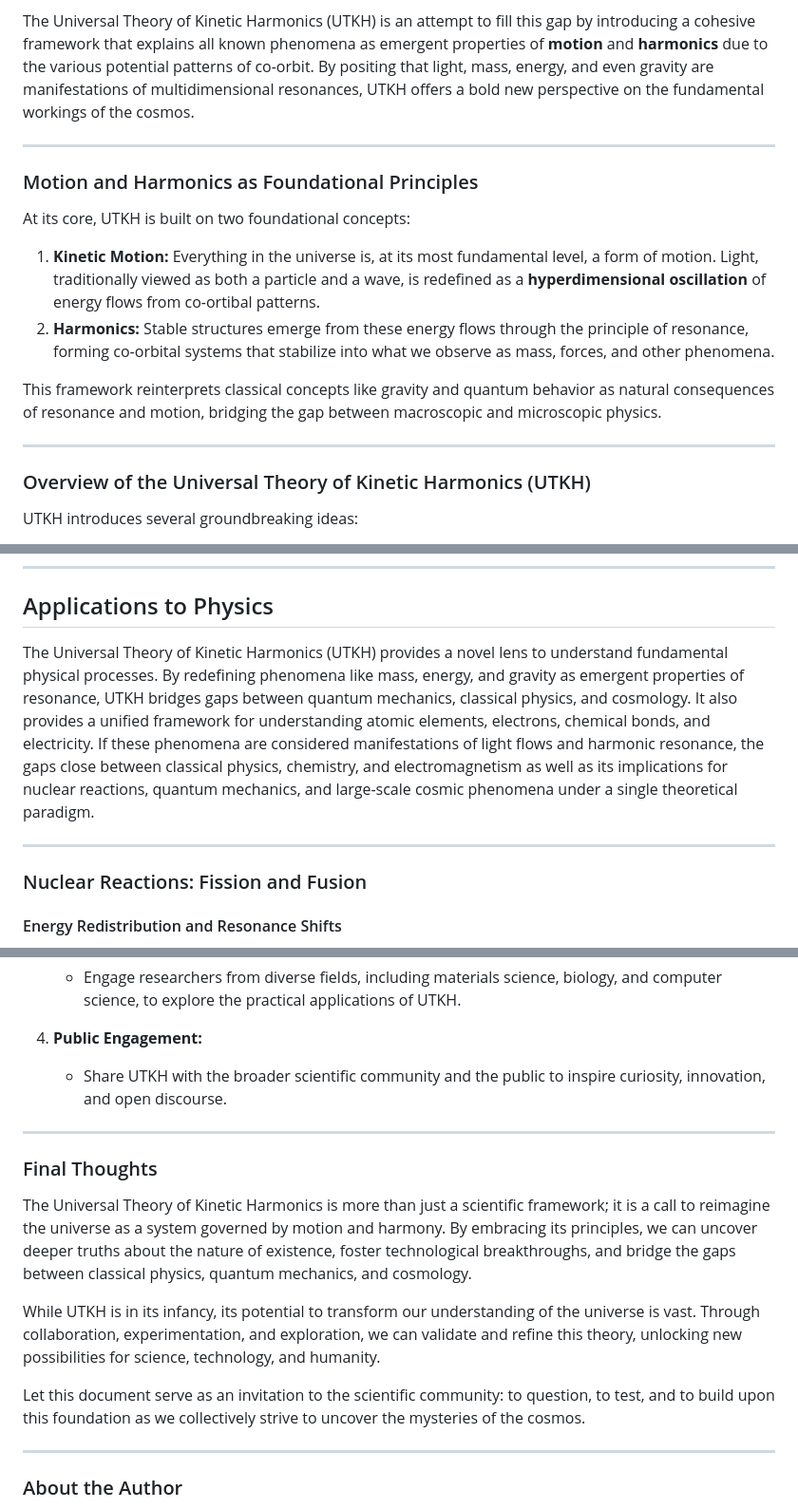
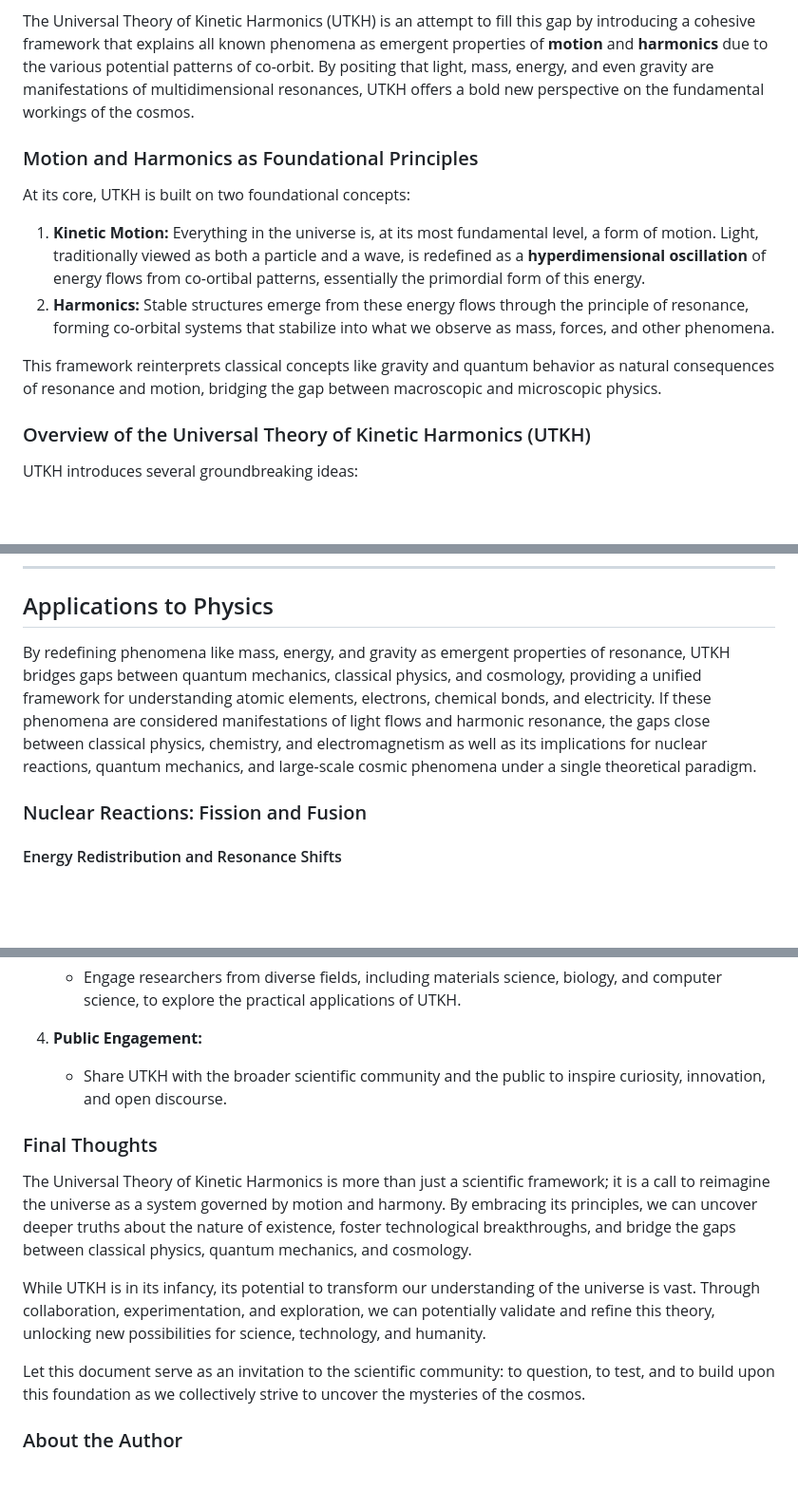
Before and after one commit to joshmorgan1000/UTKH, a Markdown page: README.md, 3 parts joined by grey strips. Shown: that part at 95% size. Drawn GitHub-style; blank space fills up the shorter version.

```diff
--- a/README.md
+++ b/README.md
@@ -106,17 +105,13 @@ Throughout history, humanity has sought to uncover the fundamental principles th
 
 The Universal Theory of Kinetic Harmonics (UTKH) is an attempt to fill this gap by introducing a cohesive framework that explains all known phenomena as emergent properties of **motion** and **harmonics** due to the various potential patterns of co-orbit. By positing that light, mass, energy, and even gravity are manifestations of multidimensional resonances, UTKH offers a bold new perspective on the fundamental workings of the cosmos.
 
----
-
 ### Motion and Harmonics as Foundational Principles <a href="#motion-and-harmonics-as-foundational-principles"></a>
 
 At its core, UTKH is built on two foundational concepts:
-1. **Kinetic Motion:** Everything in the universe is, at its most fundamental level, a form of motion. Light, traditionally viewed as both a particle and a wave, is redefined as a **hyperdimensional oscillation** of energy flows from co-ortibal patterns.
+1. **Kinetic Motion:** Everything in the universe is, at its most fundamental level, a form of motion. Light, traditionally viewed as both a particle and a wave, is redefined as a **hyperdimensional oscillation** of energy flows from co-ortibal patterns, essentially the primordial form of this energy.
 2. **Harmonics:** Stable structures emerge from these energy flows through the principle of resonance, forming co-orbital systems that stabilize into what we observe as mass, forces, and other phenomena.
 
 This framework reinterprets classical concepts like gravity and quantum behavior as natural consequences of resonance and motion, bridging the gap between macroscopic and microscopic physics.
-
----
 
 ### Overview of the Universal Theory of Kinetic Harmonics (UTKH) <a href="#overview-of-the-universal-theory-of-kinetic-harmonics-utkh"></a>
 
@@ -423,9 +380,7 @@ Together, these equations provide a mathematical foundation for UTKH’s redefin
 
 ## Applications to Physics <a href="#applications-to-physics"></a>
 
-The Universal Theory of Kinetic Harmonics (UTKH) provides a novel lens to understand fundamental physical processes. By redefining phenomena like mass, energy, and gravity as emergent properties of resonance, UTKH bridges gaps between quantum mechanics, classical physics, and cosmology. It also provides a unified framework for understanding atomic elements, electrons, chemical bonds, and electricity. If these phenomena are considered manifestations of light flows and harmonic resonance, the gaps close between classical physics, chemistry, and electromagnetism as well as its implications for nuclear reactions, quantum mechanics, and large-scale cosmic phenomena under a single theoretical paradigm.
-
----
+By redefining phenomena like mass, energy, and gravity as emergent properties of resonance, UTKH bridges gaps between quantum mechanics, classical physics, and cosmology, providing a unified framework for understanding atomic elements, electrons, chemical bonds, and electricity. If these phenomena are considered manifestations of light flows and harmonic resonance, the gaps close between classical physics, chemistry, and electromagnetism as well as its implications for nuclear reactions, quantum mechanics, and large-scale cosmic phenomena under a single theoretical paradigm.
 
 ### Nuclear Reactions: Fission and Fusion <a href="#nuclear-reactions-fission-and-fusion"></a>
 
@@ -833,17 +746,13 @@ The path forward for UTKH lies in rigorous testing, collaboration, and refinemen
 4. **Public Engagement:**
    - Share UTKH with the broader scientific community and the public to inspire curiosity, innovation, and open discourse.
 
----
-
 ### Final Thoughts <a href="#final-thoughts"></a>
 
 The Universal Theory of Kinetic Harmonics is more than just a scientific framework; it is a call to reimagine the universe as a system governed by motion and harmony. By embracing its principles, we can uncover deeper truths about the nature of existence, foster technological breakthroughs, and bridge the gaps between classical physics, quantum mechanics, and cosmology.
 
-While UTKH is in its infancy, its potential to transform our understanding of the universe is vast. Through collaboration, experimentation, and exploration, we can validate and refine this theory, unlocking new possibilities for science, technology, and humanity.
+While UTKH is in its infancy, its potential to transform our understanding of the universe is vast. Through collaboration, experimentation, and exploration, we can potentially validate and refine this theory, unlocking new possibilities for science, technology, and humanity.
 
 Let this document serve as an invitation to the scientific community: to question, to test, and to build upon this foundation as we collectively strive to uncover the mysteries of the cosmos.
-
----
 
 ### About the Author <a href="#about-the-author"></a>
 
```
Also changed, not shown: other parts of README.md (+8 -89 lines).
